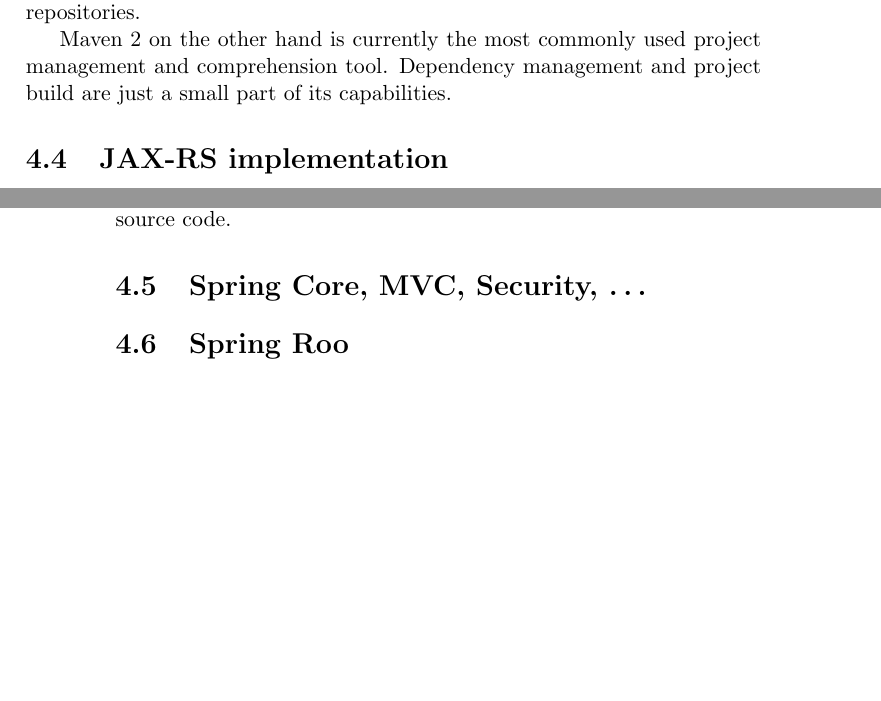
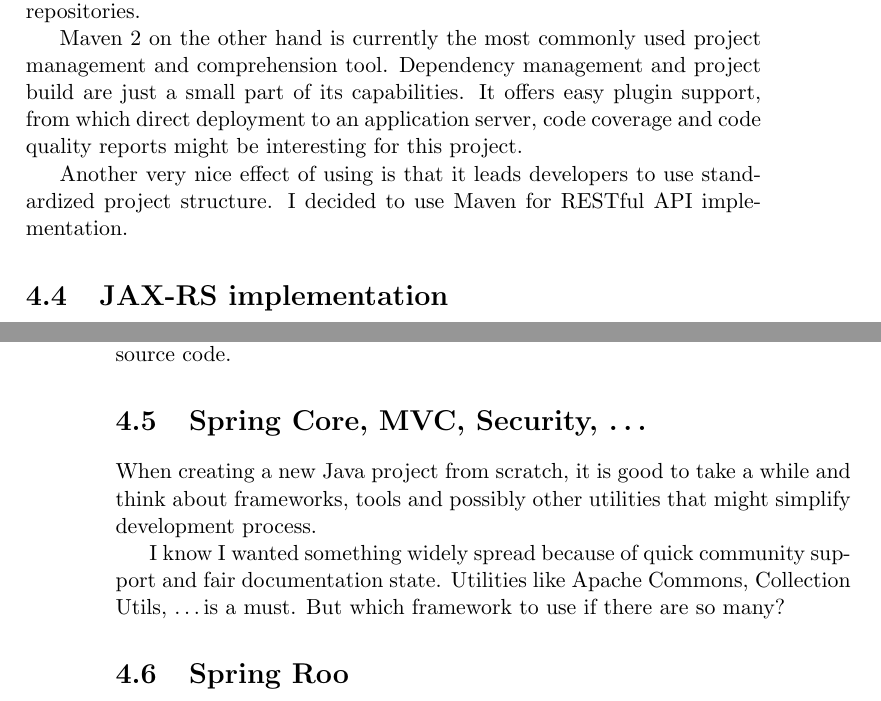
Before and after one commit to janondrusek/MI-MPR-DIP, a LaTeX thesis (DP_Ondrusek_Jan_2012.tex, which reads chapters/chapter_05.tex): two parts of pages 49 and 50 of 55, joined at a grey line, cut so that both start at the same text, the shorter picture padded with empty space. Compiled offline with pdfLaTeX.

Commit message:
Analytical, Maven vs Ant, Spring introduction

```diff
--- a/chapters/chapter_05.tex
+++ b/chapters/chapter_05.tex
@@ -169,7 +169,12 @@
 	process. Ivy will allow to remove hard copied JAR files and enable dependency management using remote JAR repositories.
 
 	Maven 2 on the other hand is currently the most commonly used project management and comprehension tool. Dependency
-	management and project build are just a small part of its capabilities.
+	management and project build are just a small part of its capabilities. It offers easy plugin support, from which
+	direct deployment to an application server, code coverage and code quality reports might be interesting for this
+	project.
+
+	Another very nice effect of using is that it leads developers to use standardized project structure. I decided to use
+	Maven for RESTful API implementation.
 
 	\section{JAX-RS implementation}
 
@@ -200,6 +205,10 @@
 
 	\section{Spring Core, MVC, Security, \ldots}
 
+	When creating a new Java project from scratch, it is good to take a while and think about frameworks, tools and
+	possibly other utilities that might simplify development process.
 
+	I know I wanted something widely spread because of quick community support and fair documentation state. Utilities like
+	Apache Commons, Collection Utils, \ldots is a must. But which framework to use if there are so many?
 
 	\section{Spring Roo}
```
Also changed, not shown: mybibliographyfile.bib (+10 -11 lines), DP_Ondrusek_Jan_2012.pdf.
